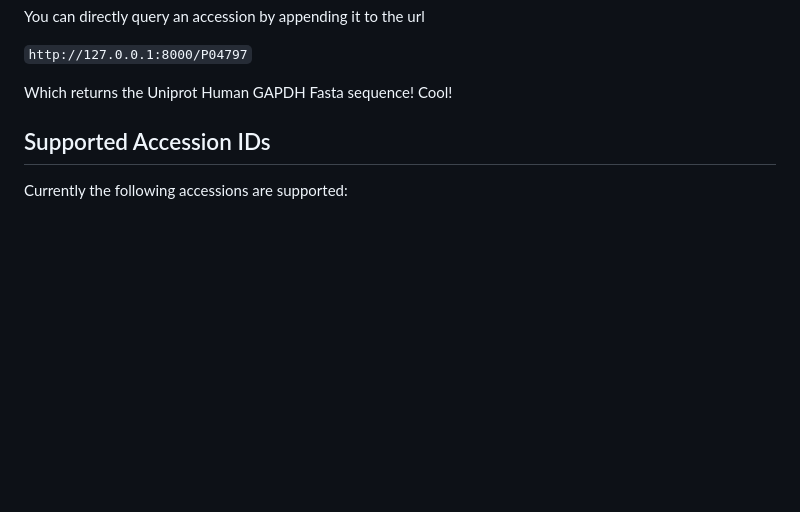
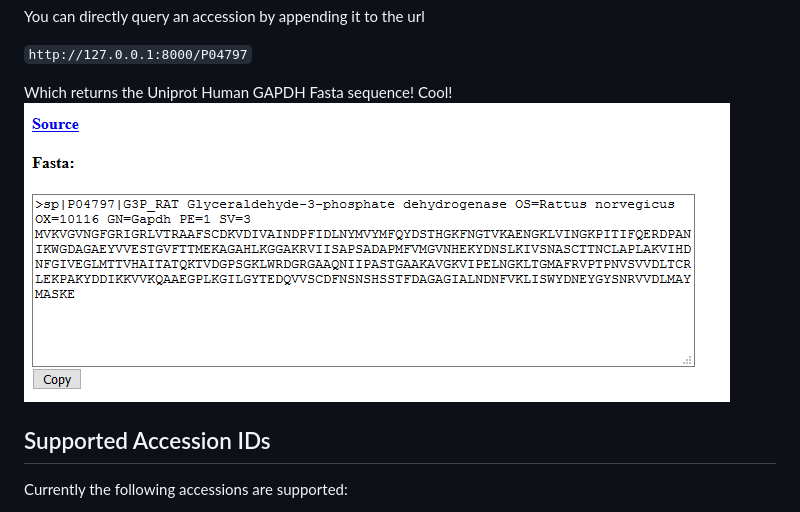
Before and after one commit to liamhawkins/FastaFinder, a Markdown page: README.md, the part around the change. Drawn GitHub-style; pictures changed too: screenshot.png (added); blank space fills up the shorter version.

Commit message:
Add screenshot to README.md

```diff
--- a/README.md
+++ b/README.md
@@ -27,6 +27,7 @@ You can directly query an accession by appending it to the url
 `http://127.0.0.1:8000/P04797`
 
 Which returns the Uniprot Human GAPDH Fasta sequence! Cool!
+![Screenshot](./screenshot.png?raw=true)
 
 ## Supported Accession IDs
 Currently the following accessions are supported:
```
